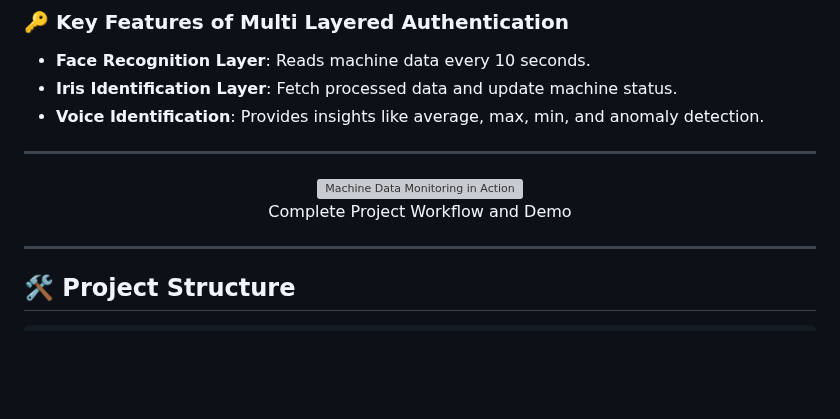
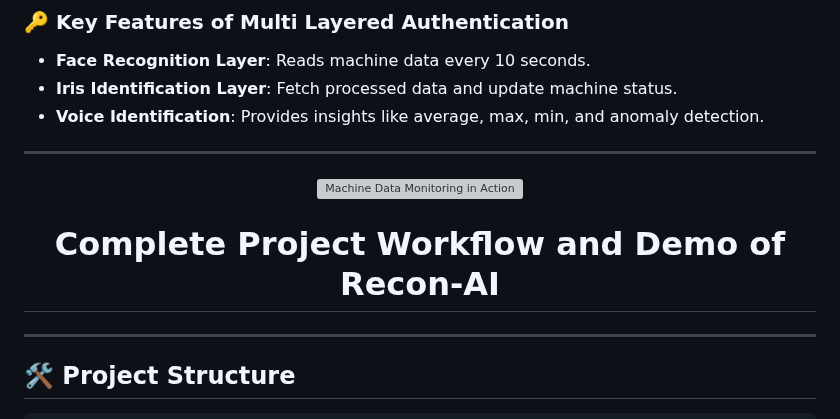
Before and after one commit to Deepak-Gangwani/Recon-AI, a Markdown page: README.md, the part around the change. Drawn GitHub-style; blank space fills up the shorter version; grey boxes are pictures that could not be loaded.

```diff
--- a/README.md
+++ b/README.md
@@ -43,7 +43,7 @@ Reviewed literature underscores the importance of multi-modal biometric systems
 
 <div align="center">
     <img src="https://user-images.githubusercontent.com/your_username/machine-data-gif.gif" width="600" alt="Machine Data Monitoring in Action" />
-    <p>Complete Project Workflow and Demo</p>
+    <h1>Complete Project Workflow and Demo of Recon-AI</h1>
 </div>
 
 ---
```
